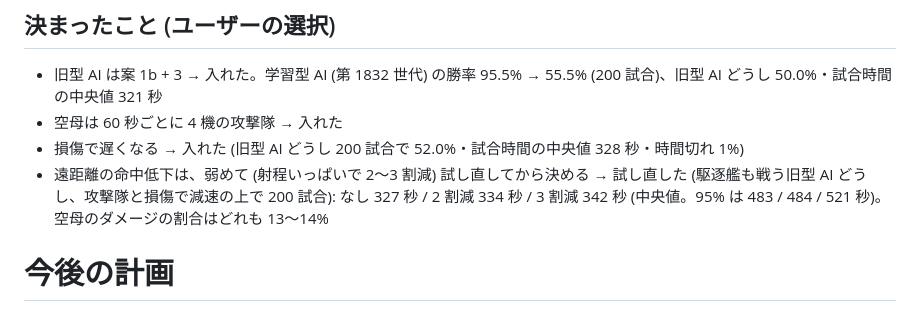
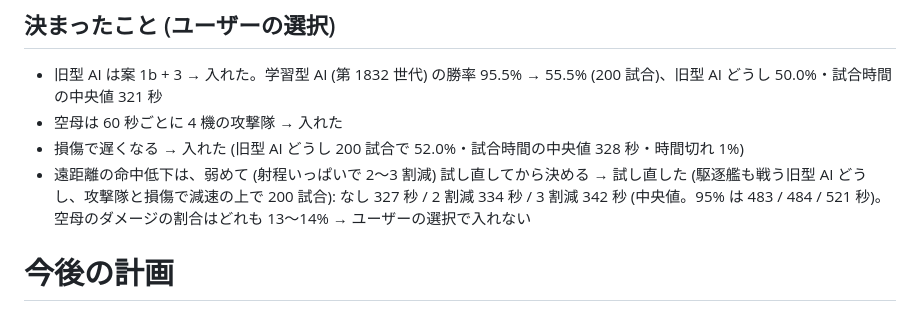
Before and after one commit to marusako/BUTTLESHIP, a Markdown page: PLAN.md, the part around the change. GitHub-like rendering.

```diff
--- a/PLAN.md
+++ b/PLAN.md
@@ -1234,7 +1234,7 @@
 - 旧型 AI は案 1b + 3 → 入れた。学習型 AI (第 1832 世代) の勝率 95.5% → 55.5% (200 試合)、旧型 AI どうし 50.0%・試合時間の中央値 321 秒
 - 空母は 60 秒ごとに 4 機の攻撃隊 → 入れた
 - 損傷で遅くなる → 入れた (旧型 AI どうし 200 試合で 52.0%・試合時間の中央値 328 秒・時間切れ 1%)
-- 遠距離の命中低下は、弱めて (射程いっぱいで 2〜3 割減) 試し直してから決める → 試し直した (駆逐艦も戦う旧型 AI どうし、攻撃隊と損傷で減速の上で 200 試合): なし 327 秒 / 2 割減 334 秒 / 3 割減 342 秒 (中央値。95% は 483 / 484 / 521 秒)。空母のダメージの割合はどれも 13〜14%
+- 遠距離の命中低下は、弱めて (射程いっぱいで 2〜3 割減) 試し直してから決める → 試し直した (駆逐艦も戦う旧型 AI どうし、攻撃隊と損傷で減速の上で 200 試合): なし 327 秒 / 2 割減 334 秒 / 3 割減 342 秒 (中央値。95% は 483 / 484 / 521 秒)。空母のダメージの割合はどれも 13〜14% → ユーザーの選択で入れない
 
 # 今後の計画
 
```
Also changed, not shown: DESIGN.md (+1 -1 lines).
